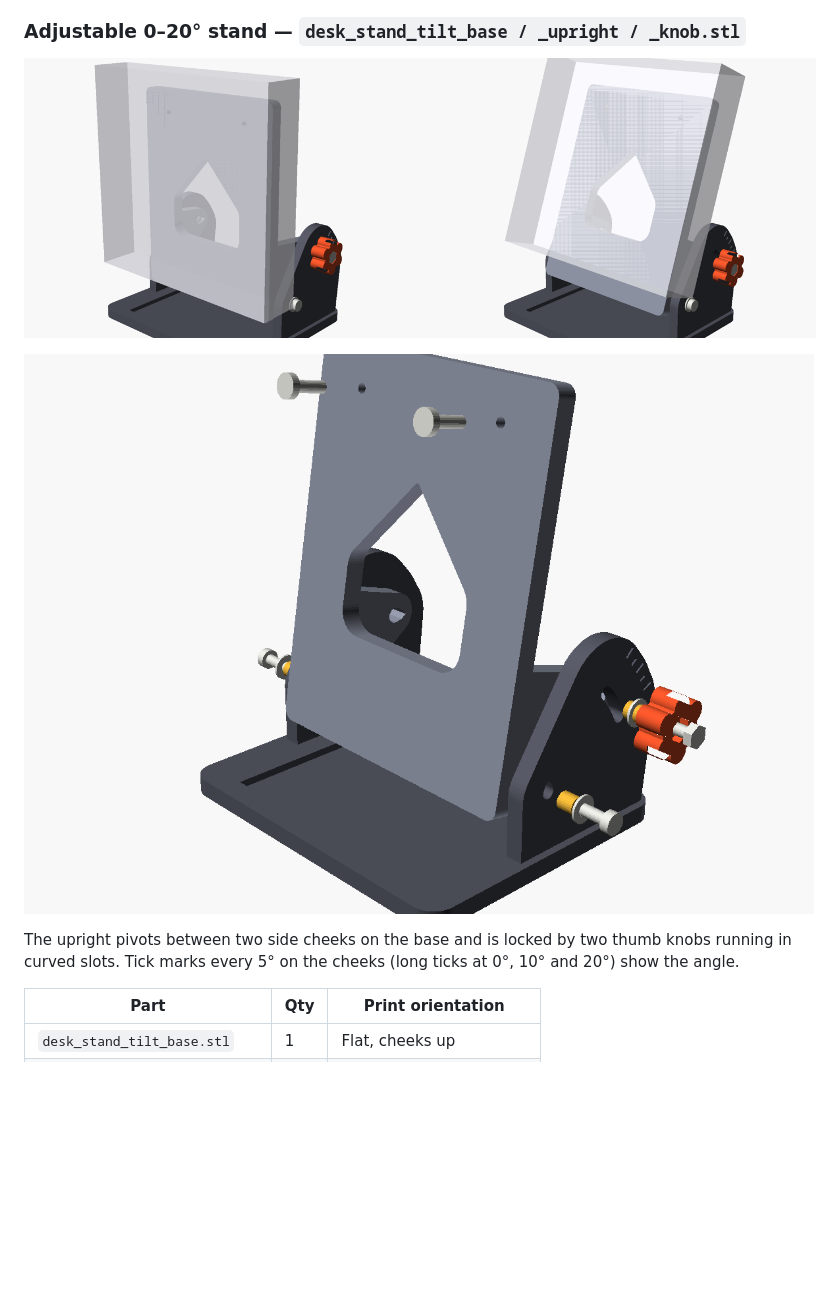
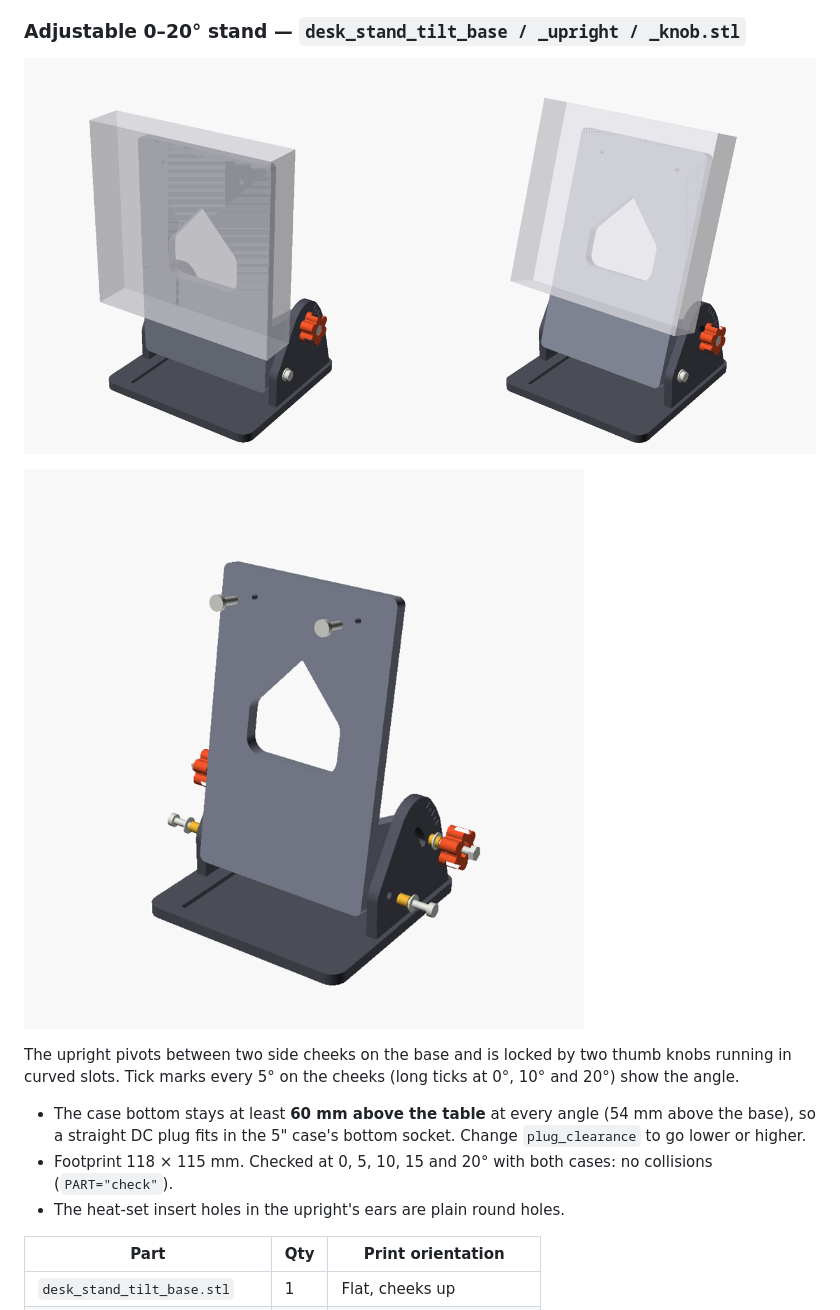
Before and after one commit to briis/homeview-esphome, a Markdown page: enclosure/README.md, the part around the change. Drawn GitHub-style; pictures changed too: enclosure/images/desk_stand_tilt_0_20.png, enclosure/images/desk_stand_tilt_exploded.png; blank space fills up the shorter version.

Commit message:
Tilt stand: round insert holes, room for a straight DC plug
- The heat-set insert holes in the upright's ears (and the pivot holes in
  the cheeks) are round instead of teardrop-shaped.
- plug_clearance 32 -> 60 mm: the case bottom now sits at least 60 mm above
  the table at every angle, so a straight DC plug fits.
- Base 15 mm deeper (100 -> 115 mm) to keep it stable with the higher case.
- Re-checked at 0-20 degrees with both cases (no collisions); README and
  renders updated.

Co-Authored-By: Claude Opus 5.5 <noreply@anthropic.com>
Claude-Session: https://claude.ai/code/session_016Z2NpACDkuG9PfkHqG6NVZ

```diff
--- a/enclosure/README.md
+++ b/enclosure/README.md
@@ -108,6 +108,11 @@ lifts off again.
 The upright pivots between two side cheeks on the base and is locked by two thumb knobs running in
 curved slots. Tick marks every 5° on the cheeks (long ticks at 0°, 10° and 20°) show the angle.
 
+- The case bottom stays at least **60 mm above the table** at every angle (54 mm above the base), so a
+  straight DC plug fits in the 5" case's bottom socket. Change `plug_clearance` to go lower or higher.
+- Footprint 118 × 115 mm. Checked at 0, 5, 10, 15 and 20° with both cases: no collisions (`PART="check"`).
+- The heat-set insert holes in the upright's ears are plain round holes.
+
 | Part | Qty | Print orientation |
 |---|---|---|
 | `desk_stand_tilt_base.stl` | 1 | Flat, cheeks up |
```
Also changed, not shown: 4 other files.
